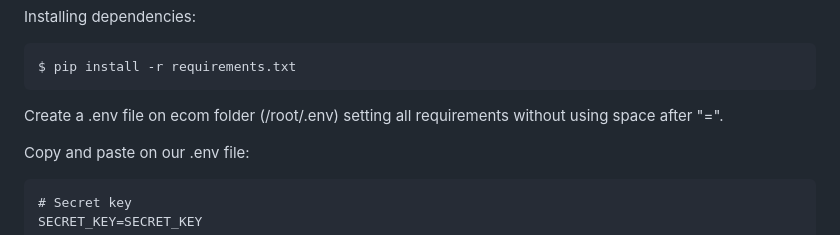
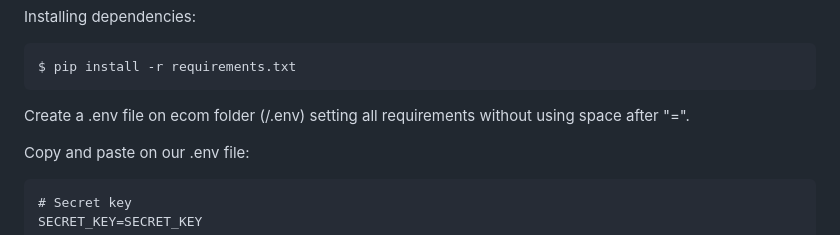
Before and after one commit to T1chCoder/ShopSmart, a Markdown page: README.md, the part around the change. Drawn GitHub-style.

Commit message:
Update README.md
Signed-off-by: Developer <zhumabaevasadbek123@gmail.com>

````diff
--- a/README.md
+++ b/README.md
@@ -94,7 +94,7 @@ Installing dependencies:
 $ pip install -r requirements.txt
 ```
 
-Create a .env file on ecom folder (/root/.env) setting all requirements without using space after "=".
+Create a .env file on ecom folder (/.env) setting all requirements without using space after "=".
 
 Copy and paste on our .env file:
 
````
